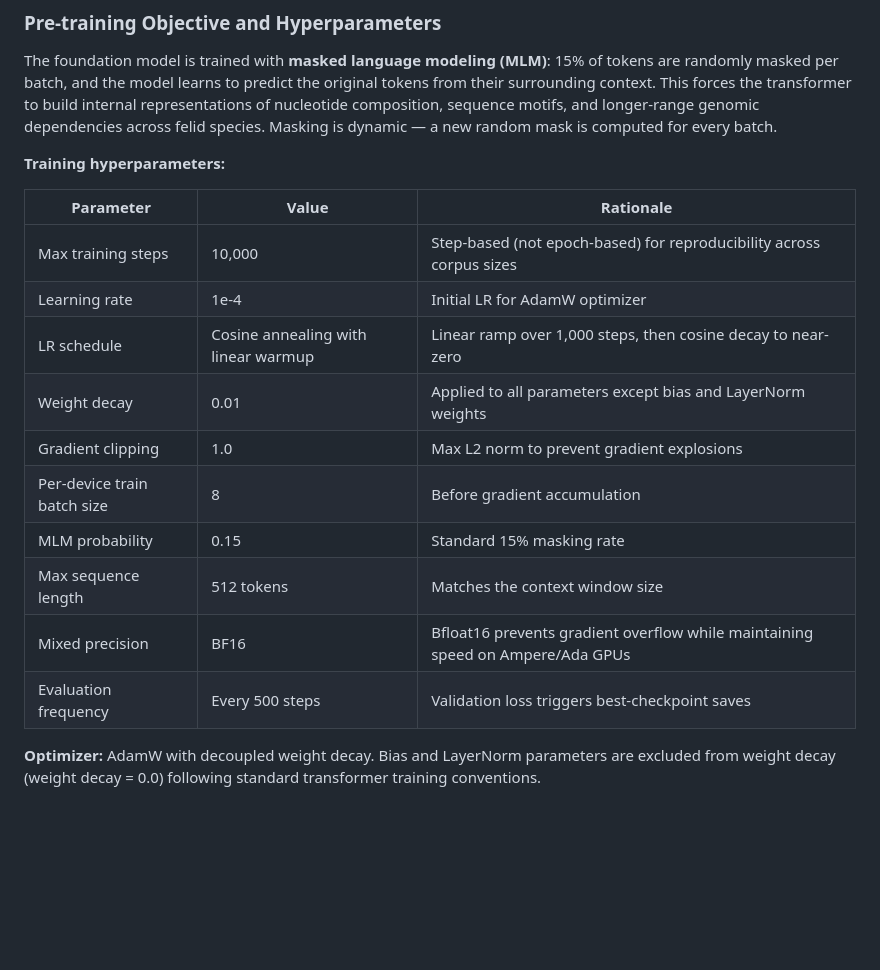
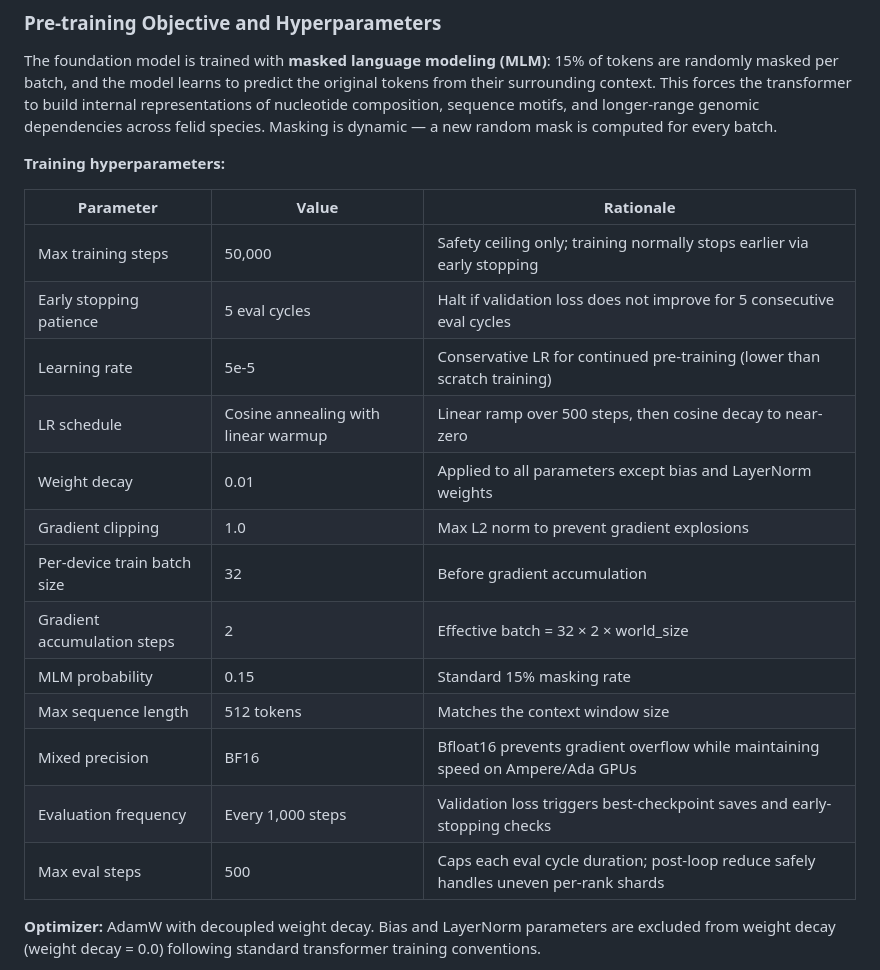
Before and after one commit to guzmanvitar/genomic-transformer-transfer-learning, a Markdown page: README.md, the part around the change. GitHub-like rendering; blank space fills up the shorter version.

```diff
--- a/README.md
+++ b/README.md
@@ -178,16 +178,19 @@ The foundation model is trained with **masked language modeling (MLM)**: 15% of
 
 | Parameter | Value | Rationale |
 |-----------|-------|-----------|
-| Max training steps | 10,000 | Step-based (not epoch-based) for reproducibility across corpus sizes |
-| Learning rate | 1e-4 | Initial LR for AdamW optimizer |
-| LR schedule | Cosine annealing with linear warmup | Linear ramp over 1,000 steps, then cosine decay to near-zero |
+| Max training steps | 50,000 | Safety ceiling only; training normally stops earlier via early stopping |
+| Early stopping patience | 5 eval cycles | Halt if validation loss does not improve for 5 consecutive eval cycles |
+| Learning rate | 5e-5 | Conservative LR for continued pre-training (lower than scratch training) |
+| LR schedule | Cosine annealing with linear warmup | Linear ramp over 500 steps, then cosine decay to near-zero |
 | Weight decay | 0.01 | Applied to all parameters except bias and LayerNorm weights |
 | Gradient clipping | 1.0 | Max L2 norm to prevent gradient explosions |
-| Per-device train batch size | 8 | Before gradient accumulation |
+| Per-device train batch size | 32 | Before gradient accumulation |
+| Gradient accumulation steps | 2 | Effective batch = 32 × 2 × world_size |
 | MLM probability | 0.15 | Standard 15% masking rate |
 | Max sequence length | 512 tokens | Matches the context window size |
 | Mixed precision | BF16 | Bfloat16 prevents gradient overflow while maintaining speed on Ampere/Ada GPUs |
-| Evaluation frequency | Every 500 steps | Validation loss triggers best-checkpoint saves |
+| Evaluation frequency | Every 1,000 steps | Validation loss triggers best-checkpoint saves and early-stopping checks |
+| Max eval steps | 500 | Caps each eval cycle duration; post-loop reduce safely handles uneven per-rank shards |
 
 **Optimizer:** AdamW with decoupled weight decay. Bias and LayerNorm parameters are excluded from weight decay (weight decay = 0.0) following standard transformer training conventions.
 
```
